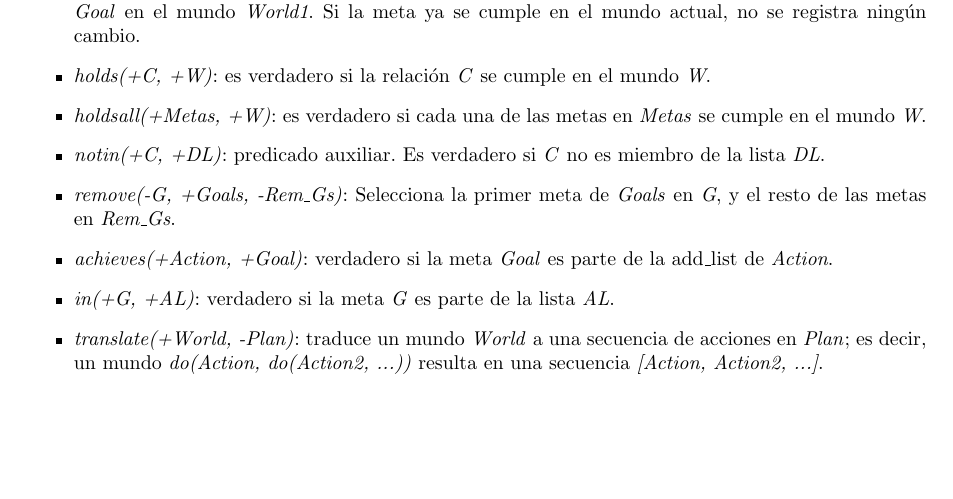
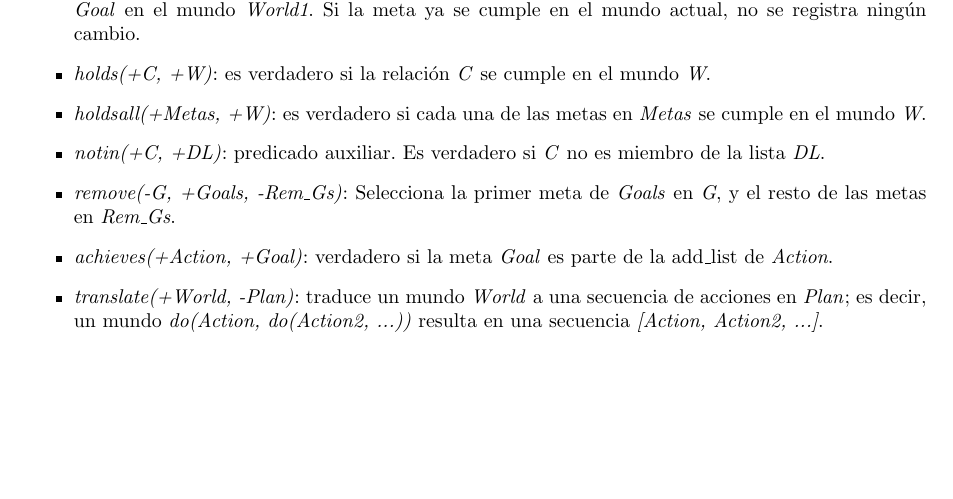
Before and after one commit to diegomarcov/AI-Agent, a LaTeX document (doc/InformeStrips.tex): part of page 6 of 9, cut so that both start at the same text. The pictures show the PDF file doc/InformeStrips.pdf that the author committed with the source; the source files are stored in an older character set and shown here as Unicode.

Commit message:
Saca in como predicado

```diff
--- a/doc/InformeStrips.tex
+++ b/doc/InformeStrips.tex
@@ -126,7 +126,6 @@ En esta sección mostraremos todos los predicados utilizados en la implementaci
 	\item \emph{notin(+C, +DL)}: predicado auxiliar. Es verdadero si \emph{C} no es miembro de la lista \emph{DL}.
 	\item \emph{remove(-G, +Goals, -Rem\_Gs)}: Selecciona la primer meta de \emph{Goals} en \emph{G}, y el resto de las metas en \emph{Rem\_Gs}.
 	\item \emph{achieves(+Action, +Goal)}: verdadero si la meta \emph{Goal} es parte de la add\_list de \emph{Action}.
-	\item \emph{in(+G, +AL)}: verdadero si la meta \emph{G} es parte de la lista \emph{AL}.
 	\item \emph{translate(+World, -Plan)}: traduce un mundo \emph{World} a una secuencia de acciones en \emph{Plan}; es decir, un mundo \emph{do(Action, do(Action2, ...))} resulta en una secuencia \emph{[Action, Action2, ...]}.
 
 \end{itemize}
```
Also changed, not shown: doc/InformeStrips.pdf, 2 other files.
